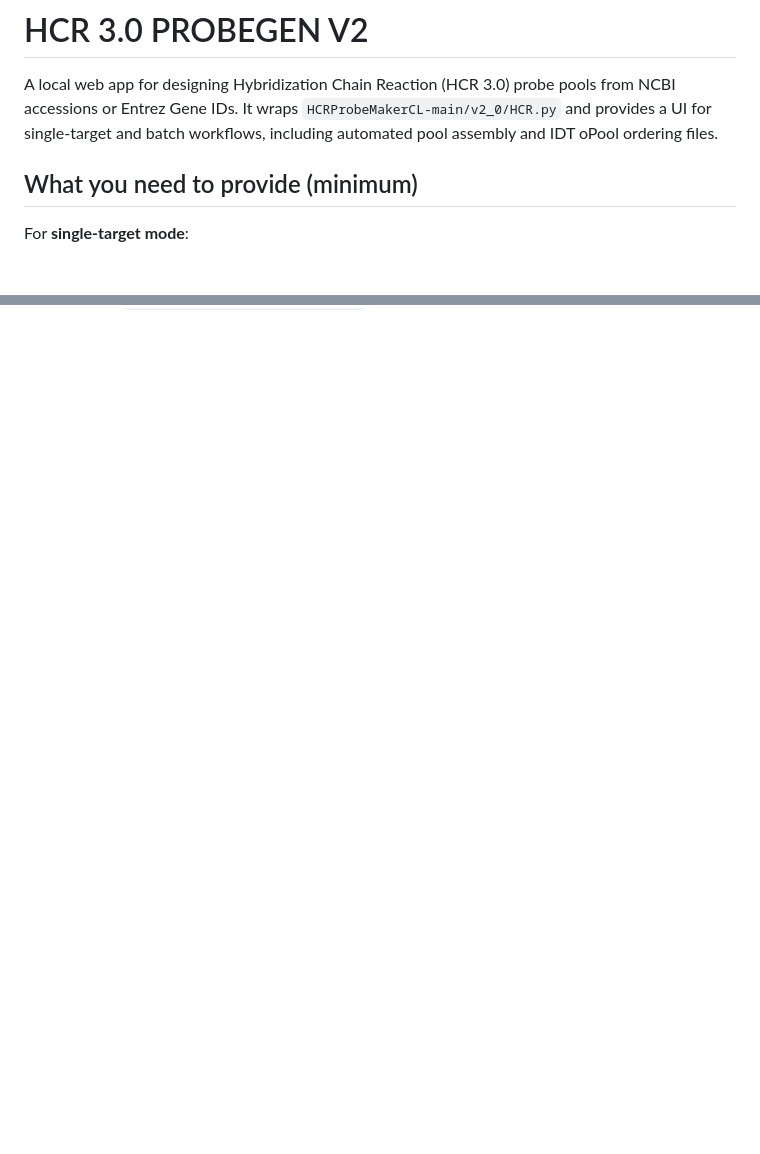
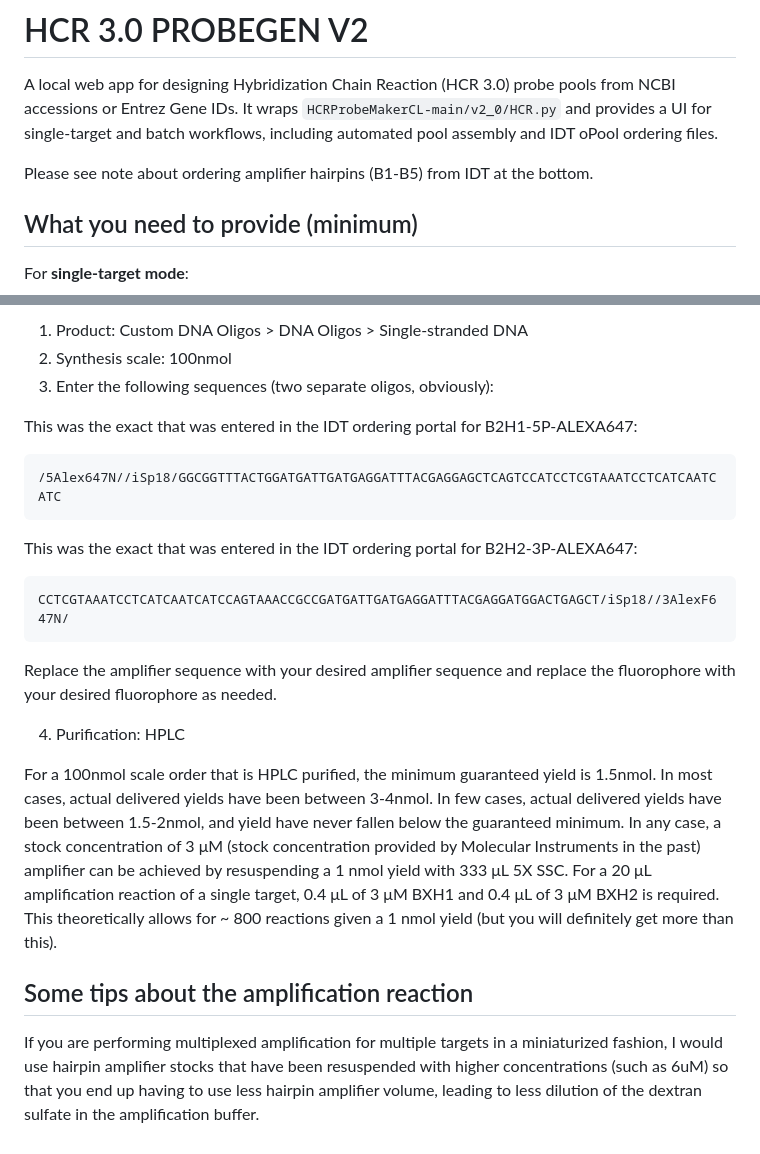
Before and after one commit to ylee-sio/HCR_3.0_Probe_Generator_v2, a Markdown page: README.md, 2 parts joined by grey strips. Drawn GitHub-style; blank space fills up the shorter version.

````diff
--- a/README.md
+++ b/README.md
@@ -1,6 +1,8 @@
 # HCR 3.0 PROBEGEN V2
 
 A local web app for designing Hybridization Chain Reaction (HCR 3.0) probe pools from NCBI accessions or Entrez Gene IDs. It wraps `HCRProbeMakerCL-main/v2_0/HCR.py` and provides a UI for single‑target and batch workflows, including automated pool assembly and IDT oPool ordering files.
+
+Please see note about ordering amplifier hairpins (B1-B5) from IDT at the bottom.
 
 ## What you need to provide (minimum)
 For **single‑target mode**:
@@ -74,0 +144,23 @@ See upstream `HCRProbeMakerCL-main/README.md` for citation guidance.
+1. Product: Custom DNA Oligos > DNA Oligos > Single-stranded DNA
+2. Synthesis scale: 100nmol
+3. Enter the following sequences (two separate oligos, obviously):
+
+This was the exact that was entered in the IDT ordering portal for B2H1-5P-ALEXA647:
+```
+/5Alex647N//iSp18/GGCGGTTTACTGGATGATTGATGAGGATTTACGAGGAGCTCAGTCCATCCTCGTAAATCCTCATCAATCATC
+```
+
+This was the exact that was entered in the IDT ordering portal for B2H2-3P-ALEXA647:
+```
+CCTCGTAAATCCTCATCAATCATCCAGTAAACCGCCGATGATTGATGAGGATTTACGAGGATGGACTGAGCT/iSp18//3AlexF647N/
+```
+
+Replace the amplifier sequence with your desired amplifier sequence and replace the fluorophore with your desired fluorophore as needed.
+
+4. Purification: HPLC
+
+For a 100nmol scale order that is HPLC purified, the minimum guaranteed yield is 1.5nmol. In most cases, actual delivered yields have been between 3-4nmol. In few cases, actual delivered yields have been between 1.5-2nmol, and yield have never fallen below the guaranteed minimum. In any case, a stock concentration of 3 μM (stock concentration provided by Molecular Instruments in the past) amplifier can be achieved by resuspending a 1 nmol yield with 333 μL 5X SSC. For a 20 μL amplification reaction of a single target, 0.4 μL of 3 μM BXH1 and 0.4 μL of 3 μM BXH2 is required. This theoretically allows for ~ 800 reactions given a 1 nmol yield (but you will definitely get more than this).
+
+## Some tips about the amplification reaction
+
+If you are performing multiplexed amplification for multiple targets in a miniaturized fashion, I would use hairpin amplifier stocks that have been resuspended with higher concentrations (such as 6uM) so that you end up having to use less hairpin amplifier volume, leading to less dilution of the dextran sulfate in the amplification buffer.
````
Also changed, not shown: other parts of README.md (+67 -0 lines).
